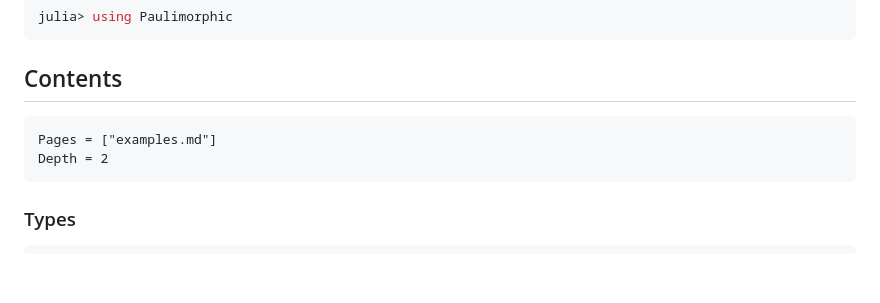
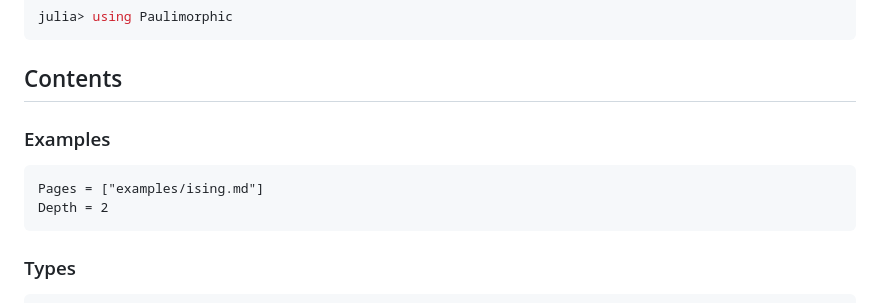
Before and after one commit to frankwswang/Paulimorphic.jl, a Markdown page: docs/src/index.md, the part around the change. Drawn GitHub-style; blank space fills up the shorter version.

Commit message:
Decomposed doc examples.

````diff
--- a/docs/src/index.md
+++ b/docs/src/index.md
@@ -45,8 +45,10 @@ julia> using Paulimorphic
 
 ## Contents
 
+### Examples
+
 ```@contents
-Pages = ["examples.md"]
+Pages = ["examples/ising.md"]
 Depth = 2
 ```
 
````
Also changed, not shown: 2 other files.
